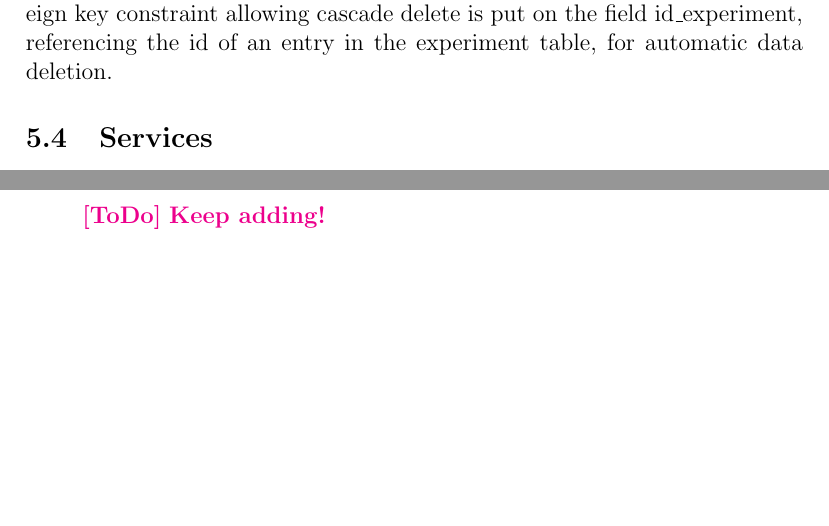
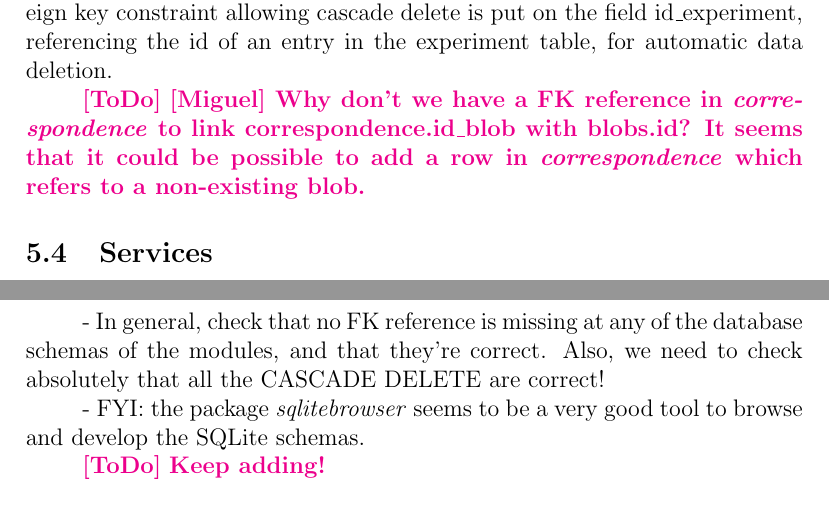
Before and after one commit to ipol-journal/ipolDevel, a LaTeX document (doc/ipol.tex, which reads doc/archive/archive.tex): two parts of pages 20 and 69 of 69, joined at a grey line, cut so that both start at the same text, the shorter picture padded with empty space. Compiled offline with pdfLaTeX.

Commit message:
[doc] Added ToDos

```diff
--- a/doc/archive/archive.tex
+++ b/doc/archive/archive.tex
@@ -49,6 +49,8 @@ The physical location of a blob is ``blob\_dir as defined in the configuration f
 \paragraph{Correspondence table} \hspace{0pt} \\
 \ToDo{[Miguel] You can keep the name ``correspondence", but explain in the text that it is a junction table.}
 The correspondence table is defined as such : the id field ; the id of the experiment and the id of the blob that is linked to said experiment, and the name field, which indicates the role of the blob in the experiment (example : ``input'' or ``denoised''). A foreign key constraint allowing cascade delete is put on the field id\_experiment, referencing the id of an entry in the experiment table, for automatic data deletion.
+
+\ToDo{[Miguel] Why don't we have a FK reference in \emph{correspondence} to link correspondence.id\_blob with blobs.id? It seems that it could be possible to add a row in \emph{correspondence} which refers to a non-existing blob.}
 
 \subsection{Services}
 
--- a/doc/ipol.tex
+++ b/doc/ipol.tex
@@ -253,6 +253,11 @@ NotFound: (404, "The path '/hello' was not found.")
 Powered by CherryPy 3.5.0
 \end{verbatim}
 
+- In general, check that no FK reference is missing at any of the database schemas of the modules, and that they're correct.
+Also, we need to check absolutely that all the CASCADE DELETE are correct!
+
+- FYI: the package \emph{sqlitebrowser} seems to be a very good tool to browse and develop the SQLite schemas.
+
 \ToDo{Keep adding!}
 
 
```
